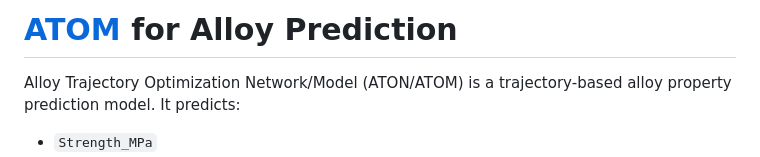
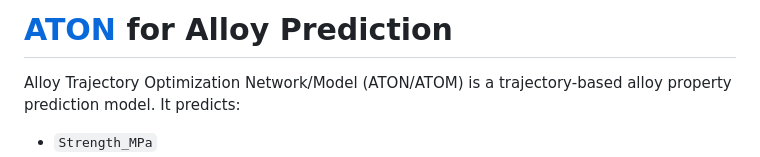
Before and after one commit to Bin-Cao/AlloyDiscovery, a Markdown page: README.md, the part around the change. GitHub-like rendering.

```diff
--- a/README.md
+++ b/README.md
@@ -1,4 +1,4 @@
-# [ATOM](https://bin-cao.github.io/AlloyDiscovery/) for Alloy Prediction
+# [ATON](https://bin-cao.github.io/AlloyDiscovery/) for Alloy Prediction
 
 Alloy Trajectory Optimization Network/Model (ATON/ATOM) is a trajectory-based alloy property prediction model. It predicts:
 
```
